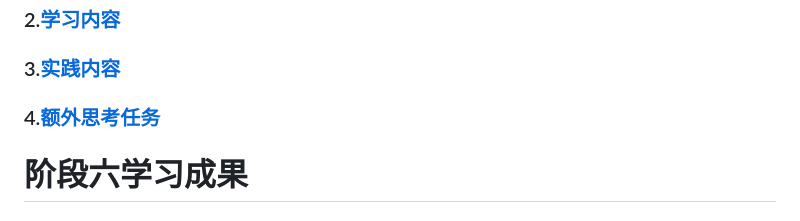
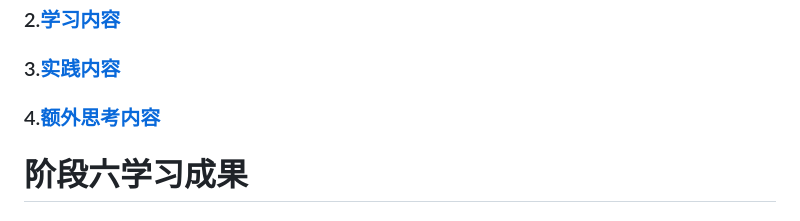
Before and after one commit to ZhouQuan-7237/Tasks, a Markdown page: README.md, the part around the change printed below. Drawn GitHub-style.

```diff
--- a/README.md
+++ b/README.md
@@ -20,6 +20,6 @@
 ### 1.[任务计划思路](https://github.com/ZhouQuan-7237/Tasks/blob/main/%E9%98%B6%E6%AE%B5%E4%BA%94%E5%AD%A6%E4%B9%A0%E6%88%90%E6%9E%9C/%E9%98%B6%E6%AE%B5%E4%BA%94%E4%BB%BB%E5%8A%A1%E8%AE%A1%E5%88%92%E6%80%9D%E8%B7%AF.md)
 ### 2.[学习内容](https://github.com/ZhouQuan-7237/Tasks/tree/main/%E9%98%B6%E6%AE%B5%E4%BA%94%E5%AD%A6%E4%B9%A0%E6%88%90%E6%9E%9C/%E5%AD%A6%E4%B9%A0%E5%86%85%E5%AE%B9)
 ### 3.[实践内容](https://github.com/ZhouQuan-7237/Tasks/tree/main/%E9%98%B6%E6%AE%B5%E4%BA%94%E5%AD%A6%E4%B9%A0%E6%88%90%E6%9E%9C/%E5%AE%9E%E8%B7%B5%E4%BB%BB%E5%8A%A1)
-### 4.[额外思考任务](https://github.com/ZhouQuan-7237/Tasks/tree/main/%E9%98%B6%E6%AE%B5%E4%BA%94%E5%AD%A6%E4%B9%A0%E6%88%90%E6%9E%9C/%E9%A2%9D%E5%A4%96%E6%80%9D%E8%80%83%E4%BB%BB%E5%8A%A1)
+### 4.[额外思考内容](https://github.com/ZhouQuan-7237/Tasks/tree/main/%E9%98%B6%E6%AE%B5%E4%BA%94%E5%AD%A6%E4%B9%A0%E6%88%90%E6%9E%9C/%E9%A2%9D%E5%A4%96%E6%80%9D%E8%80%83%E4%BB%BB%E5%8A%A1)
 # 阶段六学习成果
 ### 1.[任务计划思路](https://github.com/ZhouQuan-7237/Tasks/tree/main/%E9%98%B6%E6%AE%B5%E5%85%AD%E5%AD%A6%E4%B9%A0%E6%88%90%E6%9E%9C)
```
Also changed, not shown: other parts of README.md (+7 -0 lines).
